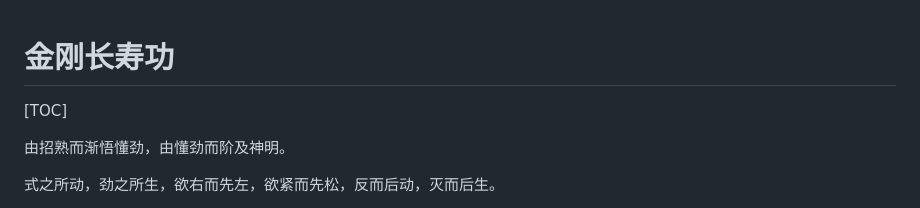
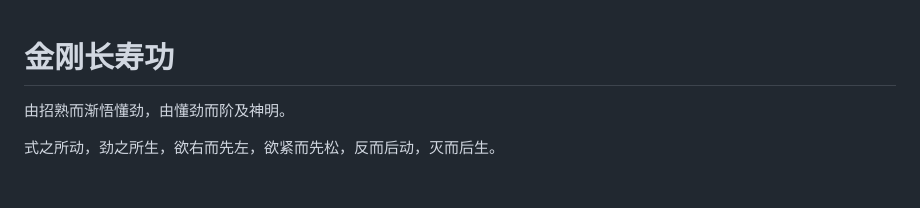
Before and after one commit to chengyishu/jgcsg.chengyishu.net, a Markdown page: README.md, the part around the change. GitHub-like rendering; blank space fills up the shorter version.

```diff
--- a/README.md
+++ b/README.md
@@ -3,8 +3,6 @@
 # 金刚长寿功
 
 
-
-[TOC]
 
 由招熟而渐悟懂劲，由懂劲而阶及神明。
 
```
